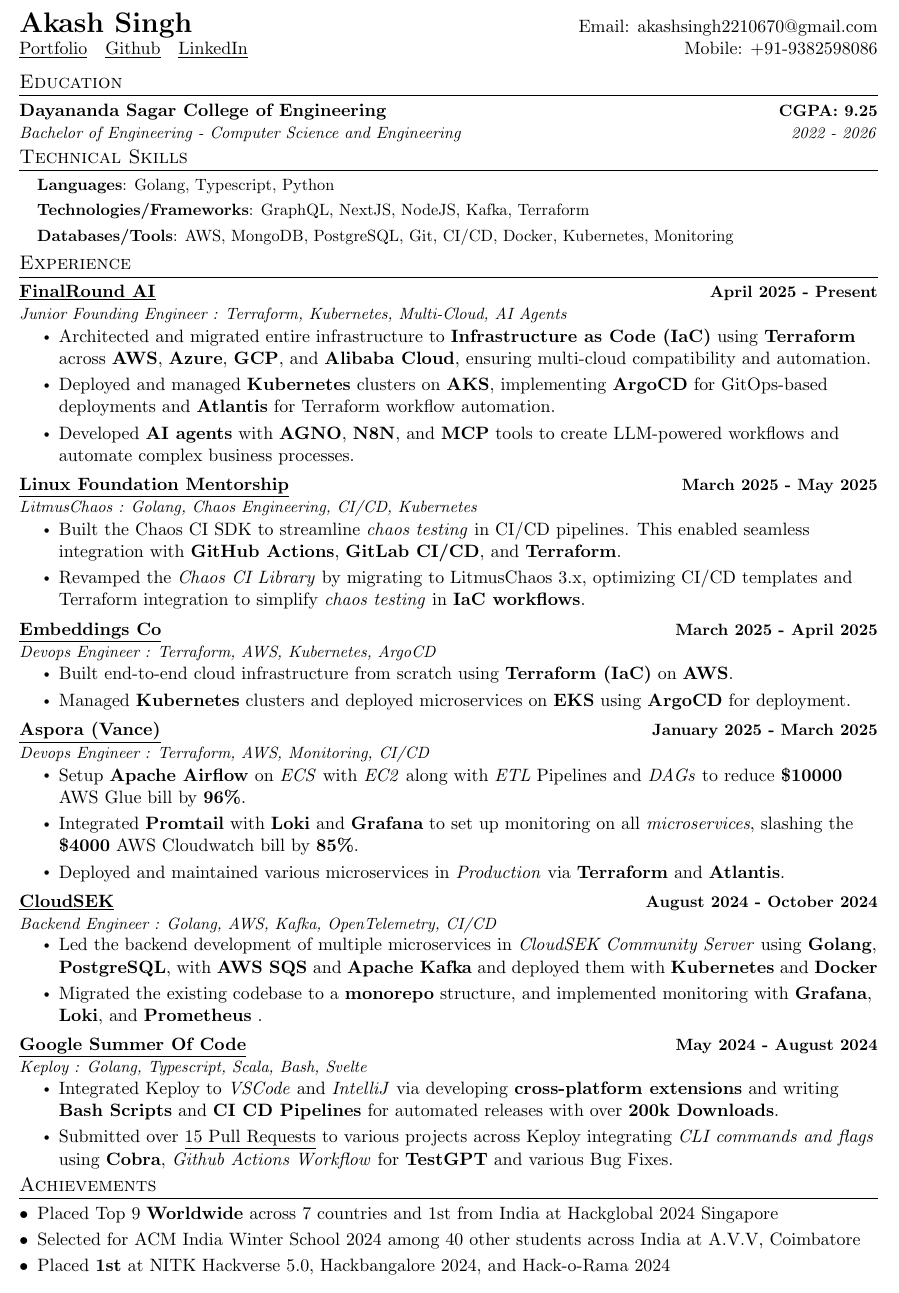
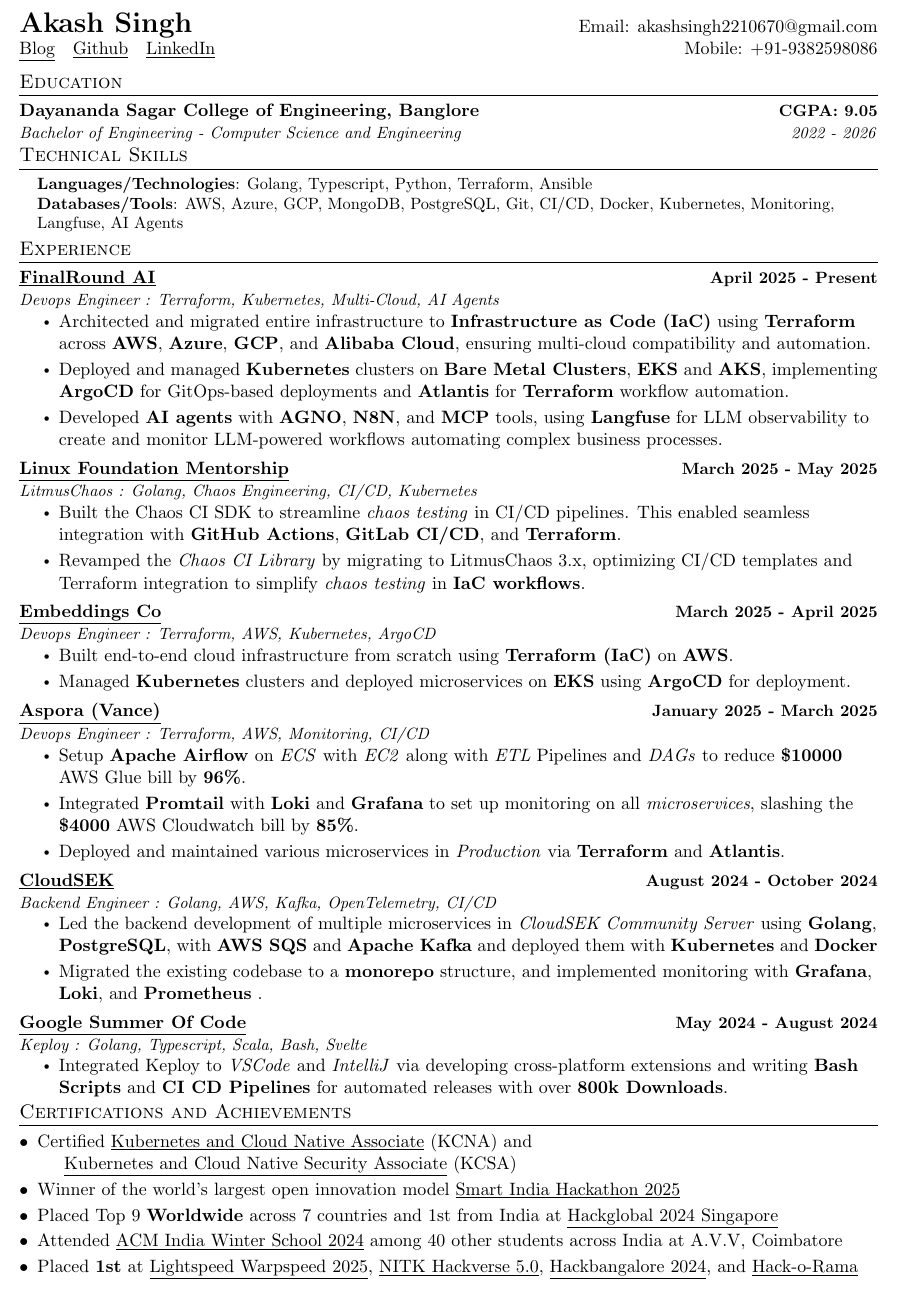
Before and after one commit to SkySingh04/Resume-Archive, a LaTeX document (main.tex): part of the page, cut so that both start at the same text. Compiled offline with pdfLaTeX.

Commit message:
Update resume details and improve formatting

```diff
--- a/main.tex
+++ b/main.tex
@@ -107,7 +106,7 @@
 
 
   \textbf{{\LARGE Akash Singh}} & Email: \href{mailto:akashsingh2210670@gmail.com}{akashsingh2210670@gmail.com}\\
-\underline{\href{https://skysingh.xyz/}{Portfolio}} ~ \underline{\href{https://github.com/SkySingh04}{Github}} ~ \underline{\href{https://www.linkedin.com/in/skysingh04/}{LinkedIn}} & Mobile: +91-9382598086
+\underline{\href{https://dev.to/skysingh04/}{Blog}} ~ \underline{\href{https://github.com/SkySingh04}{Github}} ~ \underline{\href{https://www.linkedin.com/in/skysingh04/}{LinkedIn}} & Mobile: +91-9382598086
 
 
 \end{tabular*}
@@ -115,7 +114,7 @@
 \section{Education}
   \resumeSubHeadingListStart
     \resumeSubheading
-        {Dayananda Sagar College of Engineering}{CGPA: 9.25}
+        {Dayananda Sagar College of Engineering, Banglore}{CGPA: 9.05}
       {Bachelor of Engineering - Computer Science and Engineering}{2022 - 2026}
       \vspace{-5pt}
     \resumeSubHeadingListEnd
@@ -124,12 +123,8 @@
 \section{Technical Skills}
  \begin{itemize}[leftmargin=0.15in, label={}]
     \small{\item{
-     \textbf{Languages}{: Golang, Typescript, Python}
-
-    \textbf{Technologies/Frameworks}{: GraphQL, NextJS, NodeJS, Kafka, Terraform}
-
-     \textbf{Databases/Tools}{: AWS, MongoDB, PostgreSQL, Git, CI/CD, Docker, Kubernetes, Monitoring} \\
-
+     \textbf{Languages/Technologies}{: Golang, Typescript, Python, Terraform, Ansible}   \\
+     \textbf{Databases/Tools}{: AWS, Azure, GCP, MongoDB, PostgreSQL, Git, CI/CD, Docker, Kubernetes, Monitoring, Langfuse, AI Agents}
     }}
  \end{itemize}
  \vspace{-10pt}
@@ -138,11 +133,11 @@
 \resumeSubHeadingListStart
     \resumeSubheading
     {\href{https://www.finalround.ai}{\underline{FinalRound AI}}}{April 2025 - Present}
-    {Junior Founding Engineer : Terraform, Kubernetes, Multi-Cloud, AI Agents}{}
+    {Devops Engineer : Terraform, Kubernetes, Multi-Cloud, AI Agents}{}
     \resumeItemListStart
     \item Architected and migrated entire infrastructure to \textbf{Infrastructure as Code (IaC)} using \textbf{Terraform} across \textbf{AWS}, \textbf{Azure}, \textbf{GCP}, and \textbf{Alibaba Cloud}, ensuring multi-cloud compatibility and automation.
-    \item Deployed and managed \textbf{Kubernetes} clusters on \textbf{AKS}, implementing \textbf{ArgoCD} for GitOps-based deployments and \textbf{Atlantis} for Terraform workflow automation.
-\item Developed \textbf{AI agents} with \textbf{AGNO}, \textbf{N8N}, and \textbf{MCP} tools to create LLM-powered workflows and automate complex business processes.
+    \item Deployed and managed \textbf{Kubernetes} clusters on \textbf{Bare Metal Clusters}, \textbf{EKS} and \textbf{AKS}, implementing \textbf{ArgoCD} for GitOps-based deployments and \textbf{Atlantis} for \textbf{Terraform} workflow automation.
+\item Developed \textbf{AI agents} with \textbf{AGNO}, \textbf{N8N}, and \textbf{MCP} tools, using \textbf{Langfuse} for LLM observability to create and monitor LLM-powered workflows automating complex business processes.
     \resumeItemListEnd
   \resumeSubheading
 {\href{https://mentorship.lfx.linuxfoundation.org/project/445a6158-3ba7-429e-b0e1-f7417ff9a724}{\underline{Linux Foundation Mentorship}}}{March 2025 - May 2025}
@@ -178,8 +173,8 @@
 {May 2024 - August 2024}
 {Keploy : Golang, Typescript, Scala, Bash, Svelte}{}
 \resumeItemListStart
-    \item Integrated Keploy to \textit{VSCode} and \textit{IntelliJ} via developing \textbf{cross-platform extensions} and writing \textbf{Bash Scripts} and \textbf{CI CD Pipelines} for automated releases with over \textbf{200k Downloads}.
-    \item Submitted over \underline{\href{https://gist.github.com/SkySingh04/6583e1be7b05b818df7d5b224b37df67}{15 Pull Requests}} to various projects across Keploy integrating \textit{CLI commands and flags} using \textbf{Cobra}, \textit{Github Actions Workflow} for \textbf{TestGPT} and various Bug Fixes.
+    \item Integrated Keploy to \textit{VSCode} and \textit{IntelliJ} via developing cross-platform extensions and writing \textbf{Bash Scripts} and \textbf{CI CD Pipelines} for automated releases with over \textbf{800k Downloads}.
+    % \item Submitted over \underline{\href{https://gist.github.com/SkySingh04/6583e1be7b05b818df7d5b224b37df67}{15 Pull Requests}} to various projects across Keploy integrating \textit{CLI commands and flags} using \textbf{Cobra}, \textit{Github Actions Workflow} for \textbf{TestGPT} and various Bug Fixes.
 \resumeItemListEnd
 \resumeSubHeadingListEnd
 
@@ -200,13 +195,18 @@
 % \vspace{-5pt}
 
 %-----------Awards-----------------
-\section{Achievements}
+\section{Certifications and Achievements}
 \begin{description}[font=$\bullet$]
-\item {Placed \href{https://www.linkedin.com/posts/skysingh04_hackglobal-switch2024-singapore-activity-7257330477970141184-g7VD?utm_source=share&utm_medium=member_desktop}{Top 9} \textbf{Worldwide} across 7 countries and 1st from  India at Hackglobal 2024 Singapore}
+\item Certified \underline{\href{https://www.credly.com/badges/33d7b8d2-56e1-4306-84cb-611798ee73c5/public_url}{Kubernetes and Cloud Native Associate}} (KCNA) and \underline{\href{https://www.credly.com/badges/3b9a90d4-7882-4b6d-896e-2cebdc1cbab0/public_url}{Kubernetes and Cloud Native Security Associate}} (KCSA)
 \vspace{-5pt}
-\item {Selected for ACM India Winter School 2024 among 40 other students across India at A.V.V, Coimbatore}
+
+\item {Winner of the world's largest open innovation model \underline{\href{https://www.linkedin.com/posts/skysingh04_llvmsocial-activity-7405463989889175552-GXfn}{Smart India Hackathon 2025}}}
 \vspace{-5pt}
-\item {Placed \textbf{1st} at \href{https://www.linkedin.com/posts/skysingh04_hackverse6-nitksuratkal-grandwinners-activity-7285302212522647553-v0hC?utm_source=share&utm_medium=member_desktop}{NITK Hackverse 5.0}, \href{https://www.linkedin.com/posts/akash-singh-a57081253_everyoneisashark-hackbangalore-everyoneisashark-activity-7195865460859416577-k-Mu?utm_source=share&utm_medium=member_desktop}{Hackbangalore 2024}, and \href{https://www.linkedin.com/posts/akash-singh-a57081253_hackorama-ai-ml-activity-7155577685312745472-r8Sm?utm_source=share&utm_medium=member_desktop}{Hack-o-Rama 2024}}
+\item {Placed Top 9 \textbf{Worldwide} across 7 countries and 1st from  India at \underline{\href{https://www.linkedin.com/posts/skysingh04_hackglobal-switch2024-singapore-activity-7257330477970141184-g7VD?utm_source=share&utm_medium=member_desktop}{Hackglobal 2024 Singapore}}}
+\vspace{-5pt}
+\item {Attended \underline{\href{https://www.linkedin.com/posts/skysingh04_datastructures-algorithms-computationalbiology-activity-7279458705241161728-5Un1?utm_source=social_share_send&utm_medium=member_desktop_web&rcm=ACoAAD57BKMBQzryaT68XVOOZuDcpVBBayHGg1U}ACM India Winter School 2024} among 40 other students across India at A.V.V, Coimbatore}
+\vspace{-5pt}
+\item {Placed \textbf{1st} at \underline{\href{https://www.linkedin.com/posts/skysingh04_ai-devops-hackathon-activity-7344326141861666817-1O4m?utm_source=social_share_send&utm_medium=member_desktop_web&rcm=ACoAAD57BKMBQzryaT68XVOOZuDcpVBBayHGg1U}{Lightspeed Warpspeed 2025}}, \underline{\href{https://www.linkedin.com/posts/skysingh04_hackverse6-nitksuratkal-grandwinners-activity-7285302212522647553-v0hC?utm_source=share&utm_medium=member_desktop}{NITK Hackverse 5.0}}, \underline{\href{https://www.linkedin.com/posts/akash-singh-a57081253_everyoneisashark-hackbangalore-everyoneisashark-activity-7195865460859416577-k-Mu?utm_source=share&utm_medium=member_desktop}{Hackbangalore 2024}}, and \underline{\href{https://www.linkedin.com/posts/akash-singh-a57081253_hackorama-ai-ml-activity-7155577685312745472-r8Sm?utm_source=share&utm_medium=member_desktop}{Hack-o-Rama}}}
 \vspace{-5pt}
 \end{description}
 \end{document}
```
Also changed, not shown: main.tex (1 more changed lines).
